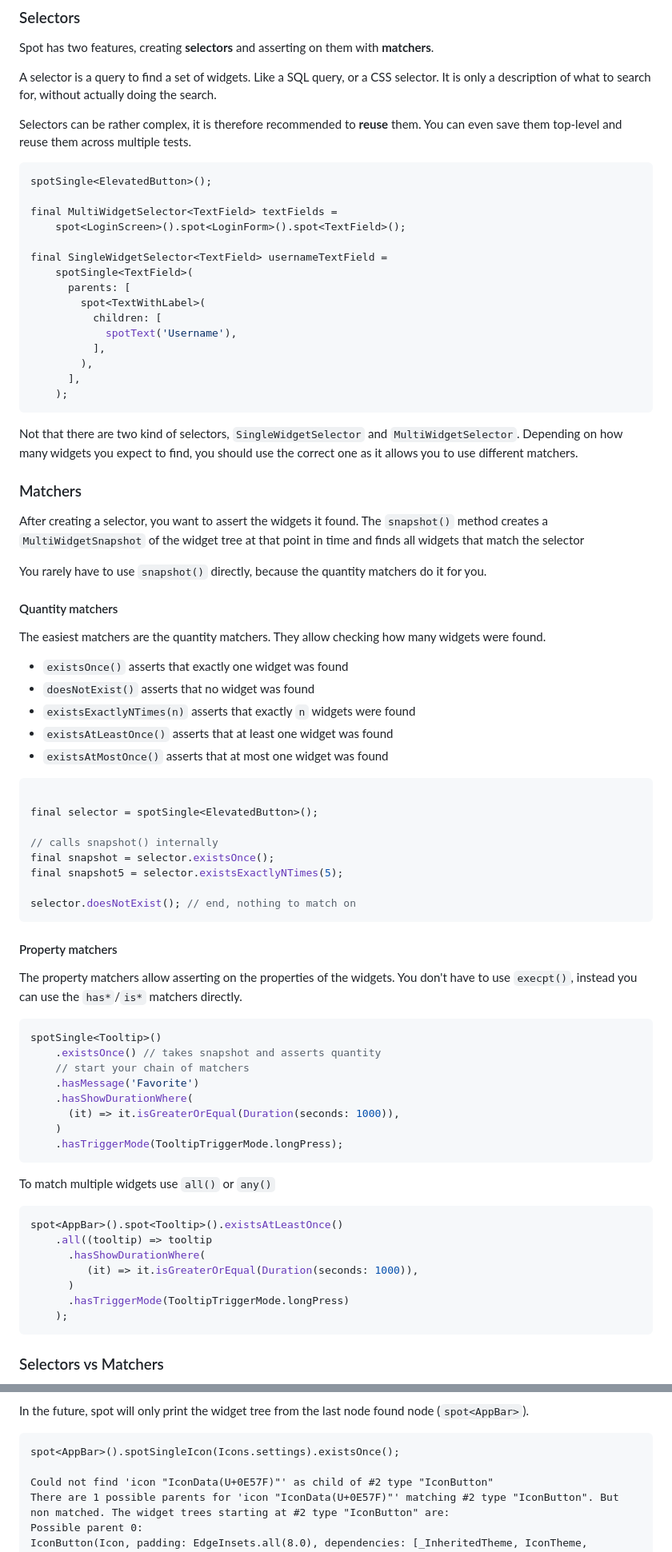
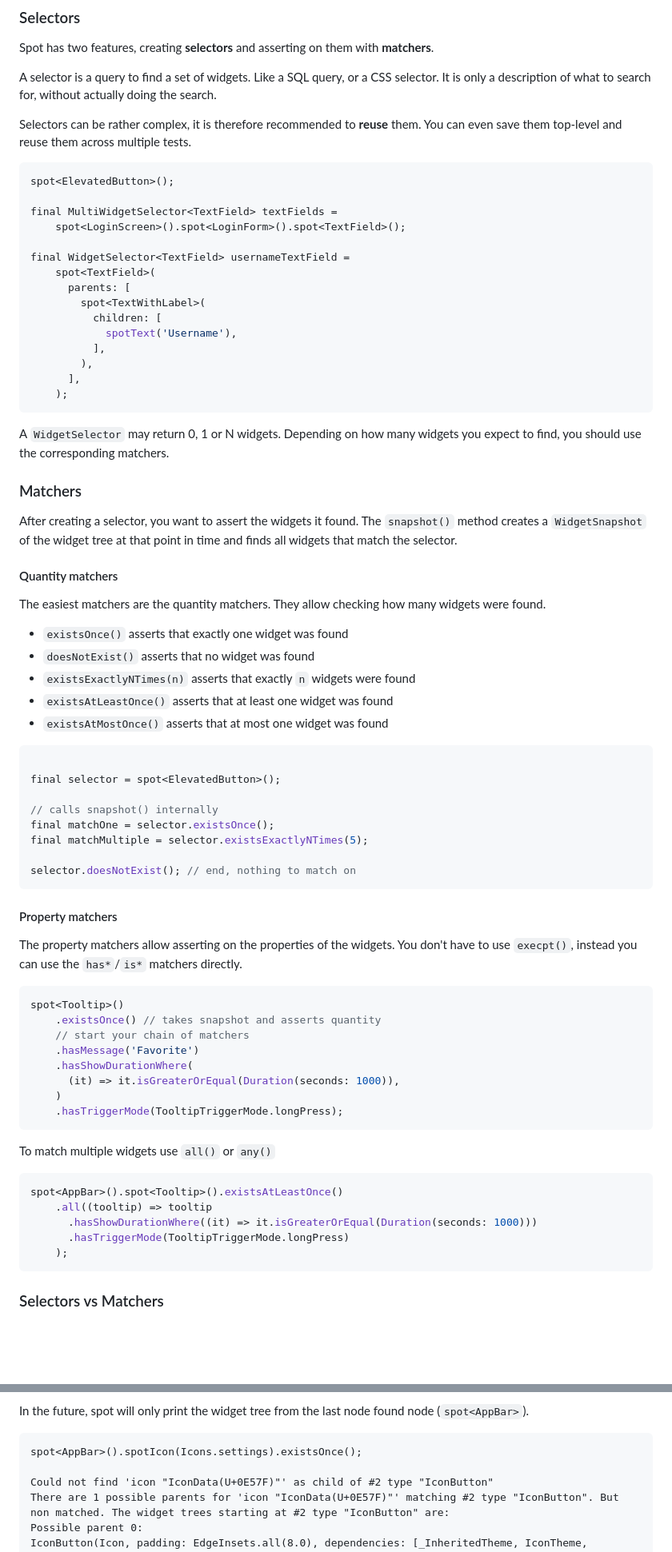
Before and after one commit to passsy/spot, a Markdown page: README.md, 2 parts joined by grey strips. Shown at 80% size. GitHub-like rendering; blank space fills up the shorter version.

````diff
--- a/README.md
+++ b/README.md
@@ -76,13 +76,13 @@ Selectors can be rather complex, it is therefore recommended to **reuse** them.
 You can even save them top-level and reuse them across multiple tests.
 
 ```dart
-spotSingle<ElevatedButton>();
+spot<ElevatedButton>();
 
 final MultiWidgetSelector<TextField> textFields =
     spot<LoginScreen>().spot<LoginForm>().spot<TextField>();
 
-final SingleWidgetSelector<TextField> usernameTextField =
-    spotSingle<TextField>(
+final WidgetSelector<TextField> usernameTextField =
+    spot<TextField>(
       parents: [
         spot<TextWithLabel>(
           children: [
@@ -93,15 +93,13 @@ final SingleWidgetSelector<TextField> usernameTextField =
     );
 ```
 
-Not that there are two kind of selectors, `SingleWidgetSelector` and `MultiWidgetSelector`.
-Depending on how many widgets you expect to find, you should use the correct one as it allows you to use different matchers.
+A `WidgetSelector` may return 0, 1 or N widgets.
+Depending on how many widgets you expect to find, you should use the corresponding matchers.
 
 ### Matchers
 
 After creating a selector, you want to assert the widgets it found.
-The `snapshot()` method creates a `MultiWidgetSnapshot` of the widget tree at that point in time and finds all widgets that match the selector
-
-You rarely have to use `snapshot()` directly, because the quantity matchers do it for you.
+The `snapshot()` method creates a `WidgetSnapshot` of the widget tree at that point in time and finds all widgets that match the selector.
 
 #### Quantity matchers
 
@@ -115,11 +113,11 @@ The easiest matchers are the quantity matchers. They allow checking how many wid
 
 ```dart
 
-final selector = spotSingle<ElevatedButton>();
+final selector = spot<ElevatedButton>();
 
 // calls snapshot() internally
-final snapshot = selector.existsOnce();
-final snapshot5 = selector.existsExactlyNTimes(5);
+final matchOne = selector.existsOnce();
+final matchMultiple = selector.existsExactlyNTimes(5);
 
 selector.doesNotExist(); // end, nothing to match on
 ```
@@ -130,7 +128,7 @@ The property matchers allow asserting on the properties of the widgets.
 You don't have to use `execpt()`, instead you can use the `has*`/`is*` matchers directly.
 
 ```dart
-spotSingle<Tooltip>()
+spot<Tooltip>()
     .existsOnce() // takes snapshot and asserts quantity
     // start your chain of matchers
     .hasMessage('Favorite')
@@ -145,9 +143,7 @@ To match multiple widgets use `all()` or `any()`
 ```dart
 spot<AppBar>().spot<Tooltip>().existsAtLeastOnce()
     .all((tooltip) => tooltip
-      .hasShowDurationWhere(
-         (it) => it.isGreaterOrEqual(Duration(seconds: 1000)),
-      )
+      .hasShowDurationWhere((it) => it.isGreaterOrEqual(Duration(seconds: 1000)))
       .hasTriggerMode(TooltipTriggerMode.longPress)
     );
 ```
@@ -192,7 +188,7 @@ That's much more helpful!
 In the future, spot will only print the widget tree from the last node found node (`spot<AppBar>`).
 
 ```
-spot<AppBar>().spotSingleIcon(Icons.settings).existsOnce();
+spot<AppBar>().spotIcon(Icons.settings).existsOnce();
 
 Could not find 'icon "IconData(U+0E57F)"' as child of #2 type "IconButton"
 There are 1 possible parents for 'icon "IconData(U+0E57F)"' matching #2 type "IconButton". But non matched. The widget trees starting at #2 type "IconButton" are:
````
Also changed, not shown: other parts of README.md (+6 -2 lines).
